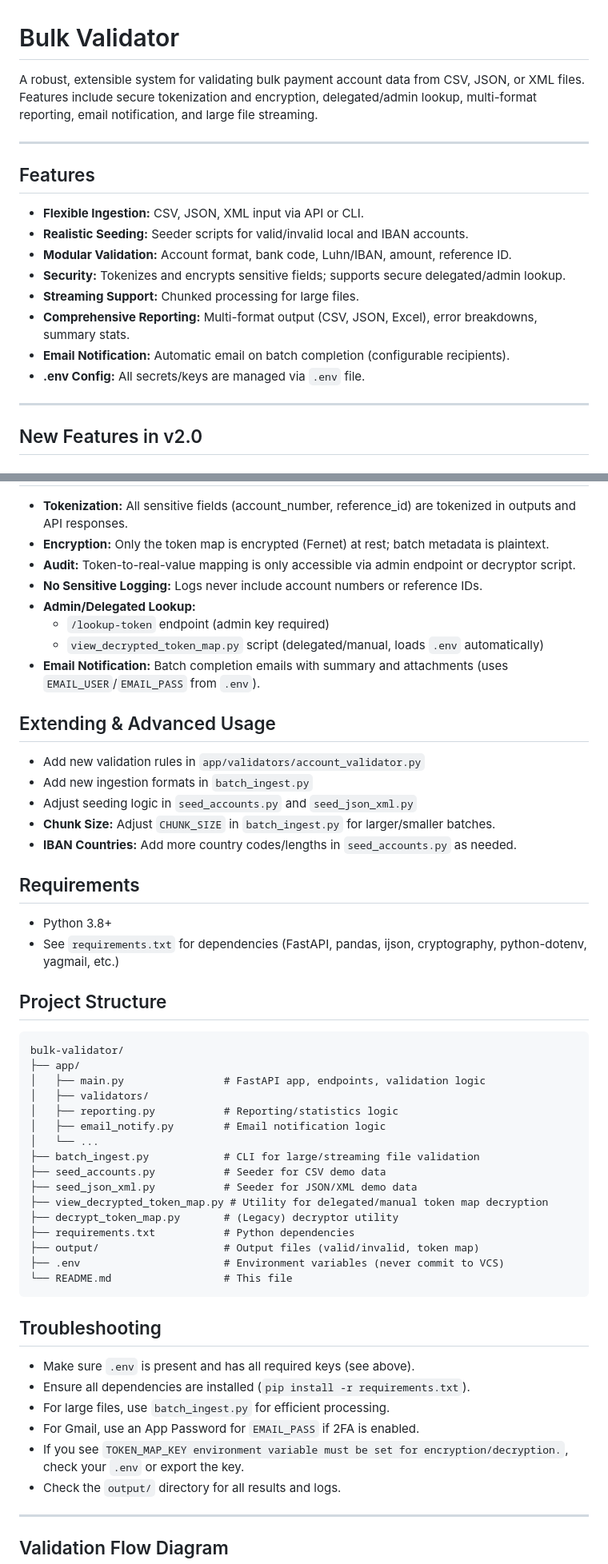
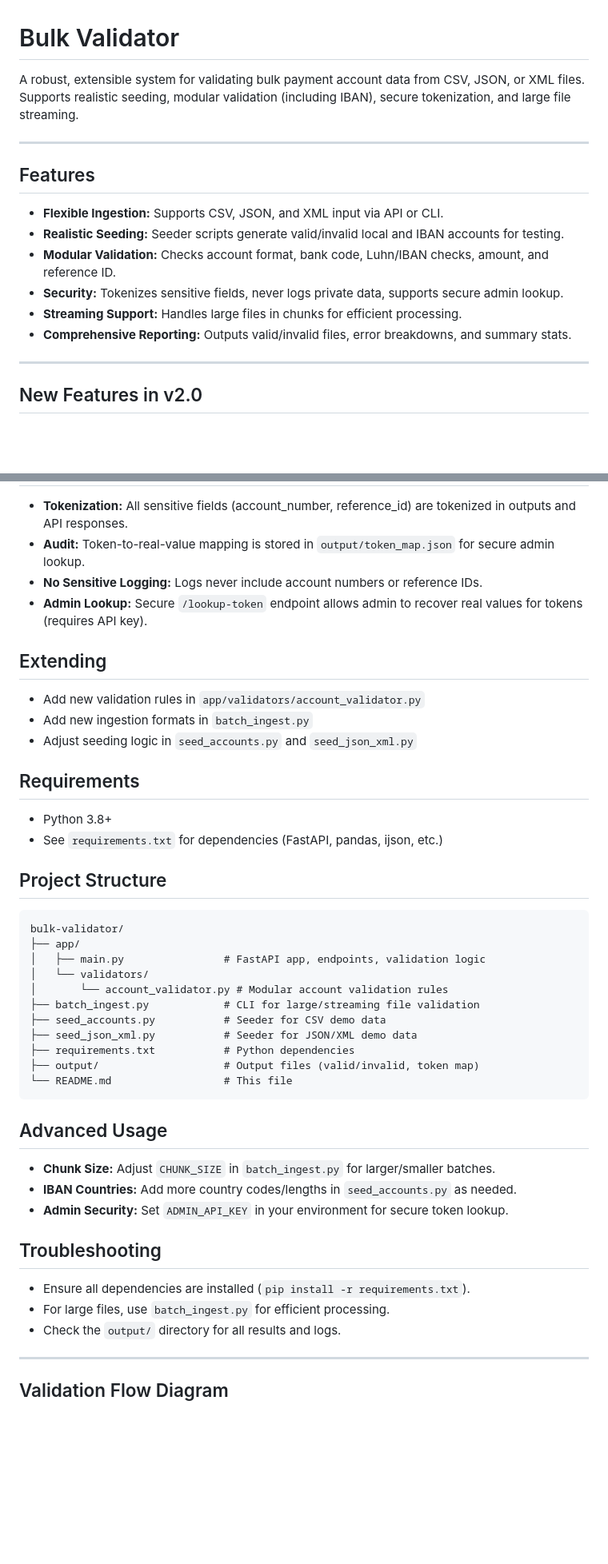
Before and after one commit to DarynOngera/bulk-validator, a Markdown page: README.md, 2 parts joined by grey strips. Shown at 80% size. Rendered like a GitHub page; blank space fills up the shorter version.

````diff
--- a/README.md
+++ b/README.md
@@ -1,18 +1,16 @@
 # Bulk Validator
 
-A robust, extensible system for validating bulk payment account data from CSV, JSON, or XML files. Features include secure tokenization and encryption, delegated/admin lookup, multi-format reporting, email notification, and large file streaming.
+A robust, extensible system for validating bulk payment account data from CSV, JSON, or XML files. Supports realistic seeding, modular validation (including IBAN), secure tokenization, and large file streaming.
 
 ---
 
 ## Features
-- **Flexible Ingestion:** CSV, JSON, XML input via API or CLI.
-- **Realistic Seeding:** Seeder scripts for valid/invalid local and IBAN accounts.
-- **Modular Validation:** Account format, bank code, Luhn/IBAN, amount, reference ID.
-- **Security:** Tokenizes and encrypts sensitive fields; supports secure delegated/admin lookup.
-- **Streaming Support:** Chunked processing for large files.
-- **Comprehensive Reporting:** Multi-format output (CSV, JSON, Excel), error breakdowns, summary stats.
-- **Email Notification:** Automatic email on batch completion (configurable recipients).
-- **.env Config:** All secrets/keys are managed via `.env` file.
+- **Flexible Ingestion:** Supports CSV, JSON, and XML input via API or CLI.
+- **Realistic Seeding:** Seeder scripts generate valid/invalid local and IBAN accounts for testing.
+- **Modular Validation:** Checks account format, bank code, Luhn/IBAN checks, amount, and reference ID.
+- **Security:** Tokenizes sensitive fields, never logs private data, supports secure admin lookup.
+- **Streaming Support:** Handles large files in chunks for efficient processing.
+- **Comprehensive Reporting:** Outputs valid/invalid files, error breakdowns, and summary stats.
 
 ---
 
@@ -123,49 +100,40 @@ python [batch_ingest.py](http://_vscodecontentref_/5) path/to/your.xml --type xm
 - **Tokenization:** All sensitive fields (account_number, reference_id) are tokenized in outputs and API responses.
-- **Encryption:** Only the token map is encrypted (Fernet) at rest; batch metadata is plaintext.
-- **Audit:** Token-to-real-value mapping is only accessible via admin endpoint or decryptor script.
+- **Audit:** Token-to-real-value mapping is stored in `output/token_map.json` for secure admin lookup.
 - **No Sensitive Logging:** Logs never include account numbers or reference IDs.
-- **Admin/Delegated Lookup:**
-  - `/lookup-token` endpoint (admin key required)
-  - `view_decrypted_token_map.py` script (delegated/manual, loads `.env` automatically)
-- **Email Notification:** Batch completion emails with summary and attachments (uses `EMAIL_USER`/`EMAIL_PASS` from `.env`).
+- **Admin Lookup:** Secure `/lookup-token` endpoint allows admin to recover real values for tokens (requires API key).
 
-## Extending & Advanced Usage
+## Extending
 - Add new validation rules in `app/validators/account_validator.py`
 - Add new ingestion formats in `batch_ingest.py`
 - Adjust seeding logic in `seed_accounts.py` and `seed_json_xml.py`
-- **Chunk Size:** Adjust `CHUNK_SIZE` in `batch_ingest.py` for larger/smaller batches.
-- **IBAN Countries:** Add more country codes/lengths in `seed_accounts.py` as needed.
 
 ## Requirements
 - Python 3.8+
-- See `requirements.txt` for dependencies (FastAPI, pandas, ijson, cryptography, python-dotenv, yagmail, etc.)
+- See `requirements.txt` for dependencies (FastAPI, pandas, ijson, etc.)
 
 ## Project Structure
 ```
 bulk-validator/
 ├── app/
 │   ├── main.py                # FastAPI app, endpoints, validation logic
-│   ├── validators/
-│   ├── reporting.py           # Reporting/statistics logic
-│   ├── email_notify.py        # Email notification logic
-│   └── ...
+│   └── validators/
+│       └── account_validator.py # Modular account validation rules
 ├── batch_ingest.py            # CLI for large/streaming file validation
 ├── seed_accounts.py           # Seeder for CSV demo data
 ├── seed_json_xml.py           # Seeder for JSON/XML demo data
-├── view_decrypted_token_map.py # Utility for delegated/manual token map decryption
-├── decrypt_token_map.py       # (Legacy) decryptor utility
 ├── requirements.txt           # Python dependencies
 ├── output/                    # Output files (valid/invalid, token map)
-├── .env                       # Environment variables (never commit to VCS)
 └── README.md                  # This file
 ```
 
+## Advanced Usage
+- **Chunk Size:** Adjust `CHUNK_SIZE` in `batch_ingest.py` for larger/smaller batches.
+- **IBAN Countries:** Add more country codes/lengths in `seed_accounts.py` as needed.
+- **Admin Security:** Set `ADMIN_API_KEY` in your environment for secure token lookup.
+
 ## Troubleshooting
-- Make sure `.env` is present and has all required keys (see above).
 - Ensure all dependencies are installed (`pip install -r requirements.txt`).
 - For large files, use `batch_ingest.py` for efficient processing.
-- For Gmail, use an App Password for `EMAIL_PASS` if 2FA is enabled.
-- If you see `TOKEN_MAP_KEY environment variable must be set for encryption/decryption.`, check your `.env` or export the key.
 - Check the `output/` directory for all results and logs.
 
 ---
````
Also changed, not shown: other parts of README.md (+60 -49 lines).
